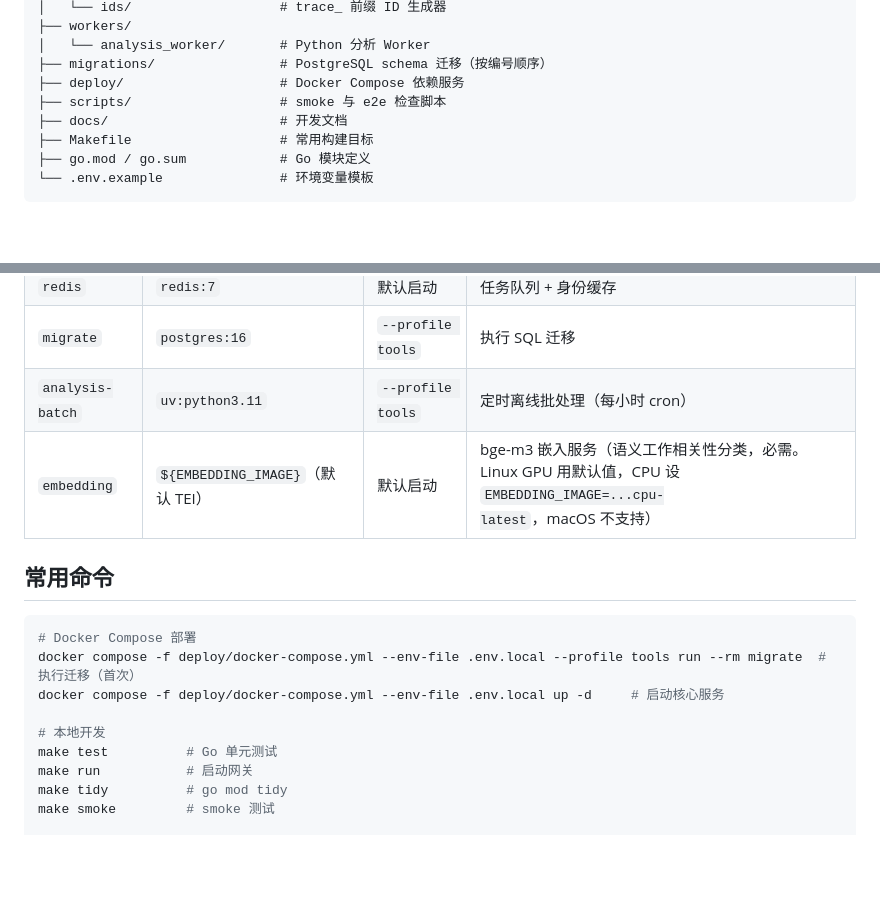
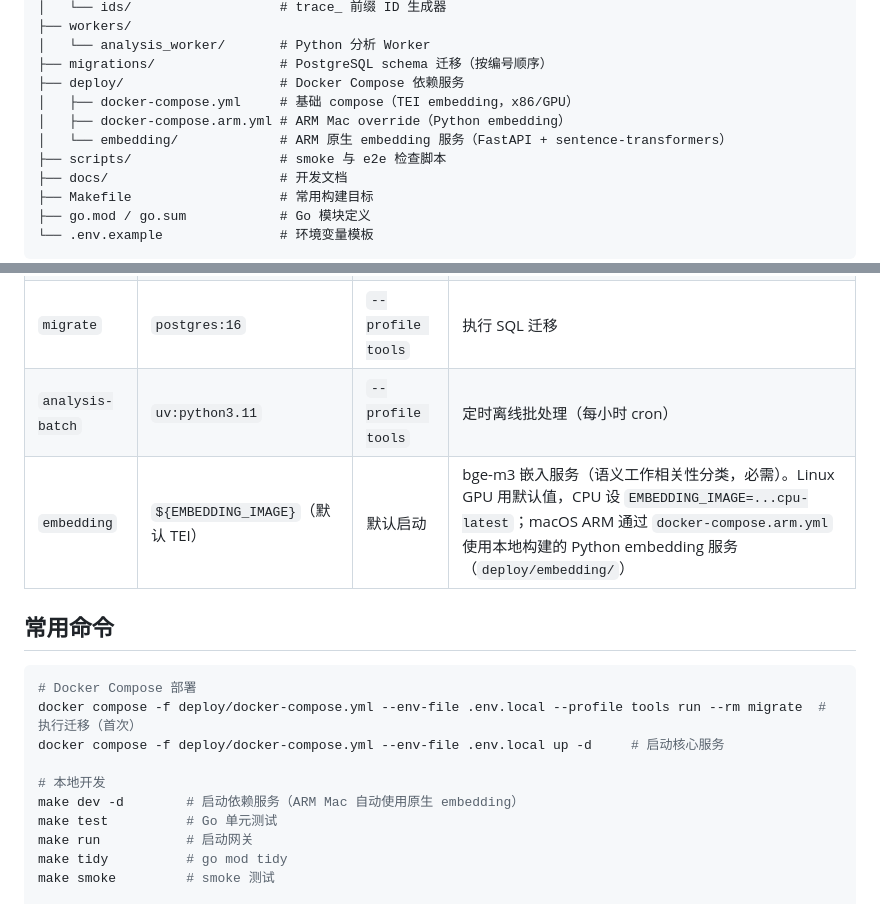
Before and after one commit to itsharex/new-api-gateway, a Markdown page: ARCHITECTURE.md, 2 parts joined by grey strips. GitHub-like rendering; blank space fills up the shorter version.

Commit message:
docs: update ARCHITECTURE.md for ARM embedding support and add implementation plan
- Add deploy/ subdirectory structure (docker-compose.arm.yml, embedding/)
- Update embedding service description: macOS ARM now supported
- Add `make dev -d` to common commands

Co-Authored-By: Claude Opus 4.7 <noreply@anthropic.com>

```diff
--- a/ARCHITECTURE.md
+++ b/ARCHITECTURE.md
@@ -26,6 +26,9 @@ new-api-gateway/
 │   └── analysis_worker/       # Python 分析 Worker
 ├── migrations/                # PostgreSQL schema 迁移（按编号顺序）
 ├── deploy/                    # Docker Compose 依赖服务
+│   ├── docker-compose.yml     # 基础 compose（TEI embedding，x86/GPU）
+│   ├── docker-compose.arm.yml # ARM Mac override（Python embedding）
+│   └── embedding/             # ARM 原生 embedding 服务（FastAPI + sentence-transformers）
 ├── scripts/                   # smoke 与 e2e 检查脚本
 ├── docs/                      # 开发文档
 ├── Makefile                   # 常用构建目标
@@ -235,7 +238,7 @@ Redis BLPOP (阻塞等待) → 读取证据 → 协议归一化 + 媒体提取
 | `redis` | `redis:7` | 默认启动 | 任务队列 + 身份缓存 |
 | `migrate` | `postgres:16` | `--profile tools` | 执行 SQL 迁移 |
 | `analysis-batch` | `uv:python3.11` | `--profile tools` | 定时离线批处理（每小时 cron） |
-| `embedding` | `${EMBEDDING_IMAGE}`（默认 TEI） | 默认启动 | bge-m3 嵌入服务（语义工作相关性分类，必需。Linux GPU 用默认值，CPU 设 `EMBEDDING_IMAGE=...cpu-latest`，macOS 不支持） |
+| `embedding` | `${EMBEDDING_IMAGE}`（默认 TEI） | 默认启动 | bge-m3 嵌入服务（语义工作相关性分类，必需）。Linux GPU 用默认值，CPU 设 `EMBEDDING_IMAGE=...cpu-latest`；macOS ARM 通过 `docker-compose.arm.yml` 使用本地构建的 Python embedding 服务（`deploy/embedding/`） |
 
 ## 常用命令
 
@@ -245,6 +248,7 @@ docker compose -f deploy/docker-compose.yml --env-file .env.local --profile tool
 docker compose -f deploy/docker-compose.yml --env-file .env.local up -d     # 启动核心服务
 
 # 本地开发
+make dev -d        # 启动依赖服务（ARM Mac 自动使用原生 embedding）
 make test          # Go 单元测试
 make run           # 启动网关
 make tidy          # go mod tidy
```
Also changed, not shown: 1 other file.
